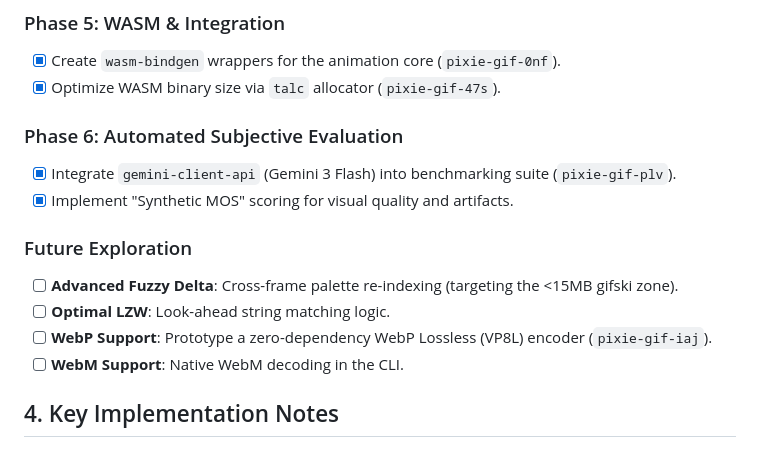
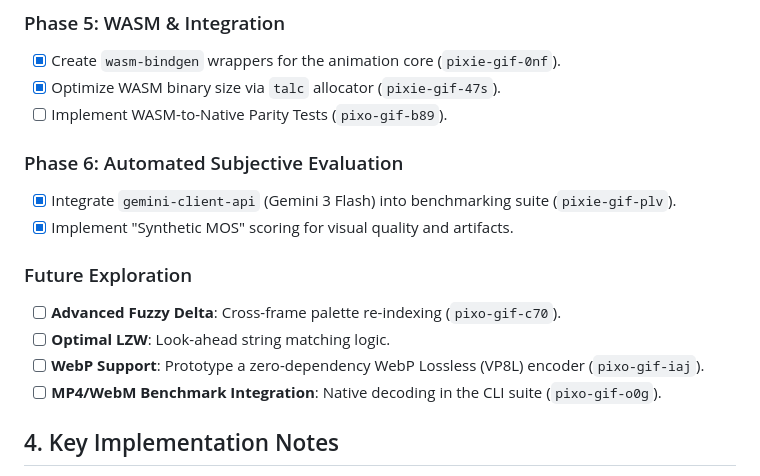
Before and after one commit to ghchinoy/pixie-anim, a Markdown page: docs/plan.md, the part around the change. Rendered like a GitHub page.

Commit message:
docs: annotate future exploration tasks with IDs

```diff
--- a/docs/plan.md
+++ b/docs/plan.md
@@ -55,16 +55,17 @@ graph TD
 ### Phase 5: WASM & Integration
 - [x] Create `wasm-bindgen` wrappers for the animation core (`pixie-gif-0nf`).
 - [x] Optimize WASM binary size via `talc` allocator (`pixie-gif-47s`).
+- [ ] Implement WASM-to-Native Parity Tests (`pixo-gif-b89`).
 
 ### Phase 6: Automated Subjective Evaluation
 - [x] Integrate `gemini-client-api` (Gemini 3 Flash) into benchmarking suite (`pixie-gif-plv`).
 - [x] Implement "Synthetic MOS" scoring for visual quality and artifacts.
 
 ### Future Exploration
-- [ ] **Advanced Fuzzy Delta**: Cross-frame palette re-indexing (targeting the <15MB gifski zone).
+- [ ] **Advanced Fuzzy Delta**: Cross-frame palette re-indexing (`pixo-gif-c70`).
 - [ ] **Optimal LZW**: Look-ahead string matching logic.
-- [ ] **WebP Support**: Prototype a zero-dependency WebP Lossless (VP8L) encoder (`pixie-gif-iaj`).
-- [ ] **WebM Support**: Native WebM decoding in the CLI.
+- [ ] **WebP Support**: Prototype a zero-dependency WebP Lossless (VP8L) encoder (`pixo-gif-iaj`).
+- [ ] **MP4/WebM Benchmark Integration**: Native decoding in the CLI suite (`pixo-gif-o0g`).
 
 ## 4. Key Implementation Notes
 - **Memory**: Use dictionary reuse and Object URL revocation to avoid browser hangs on large animations.
```
